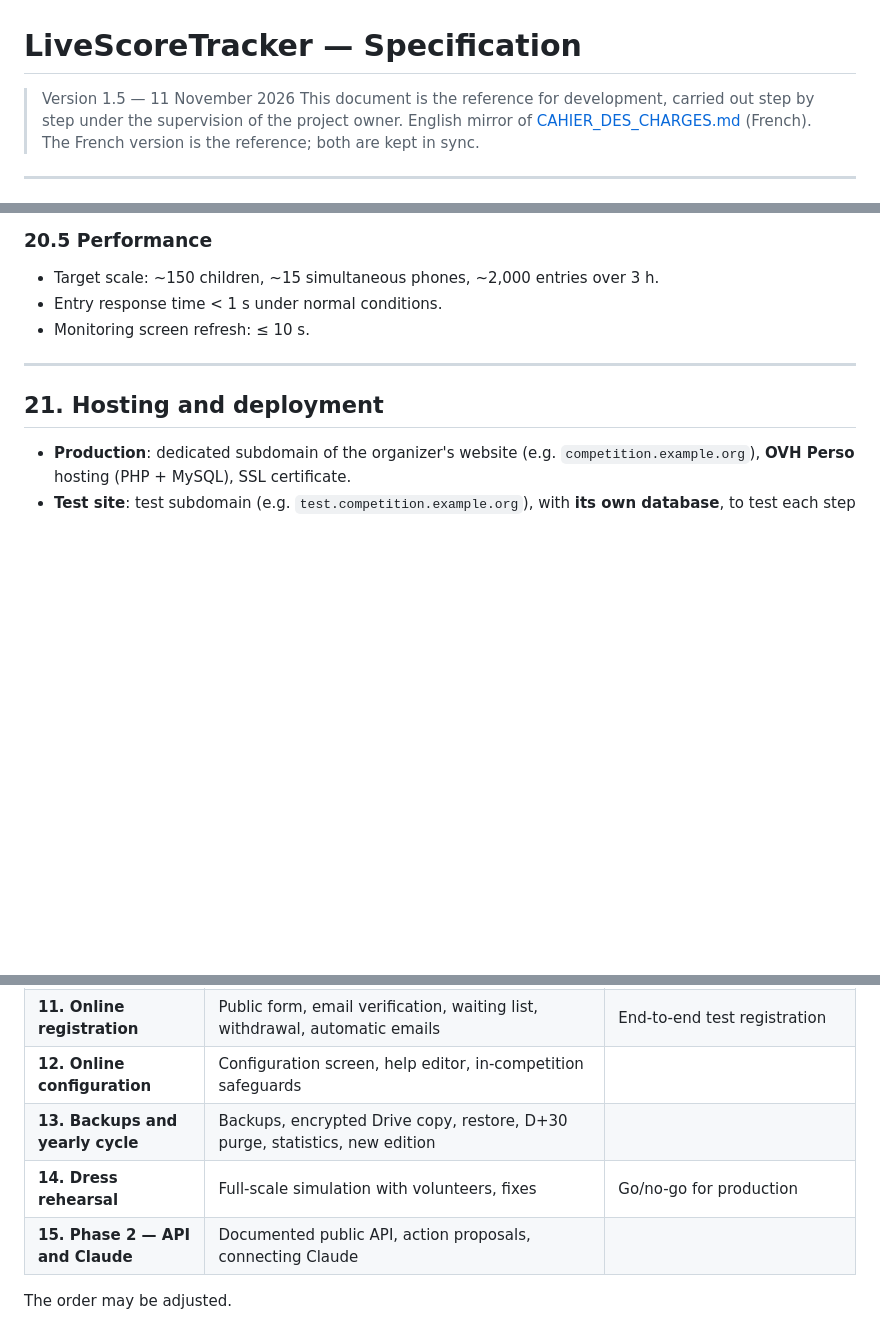
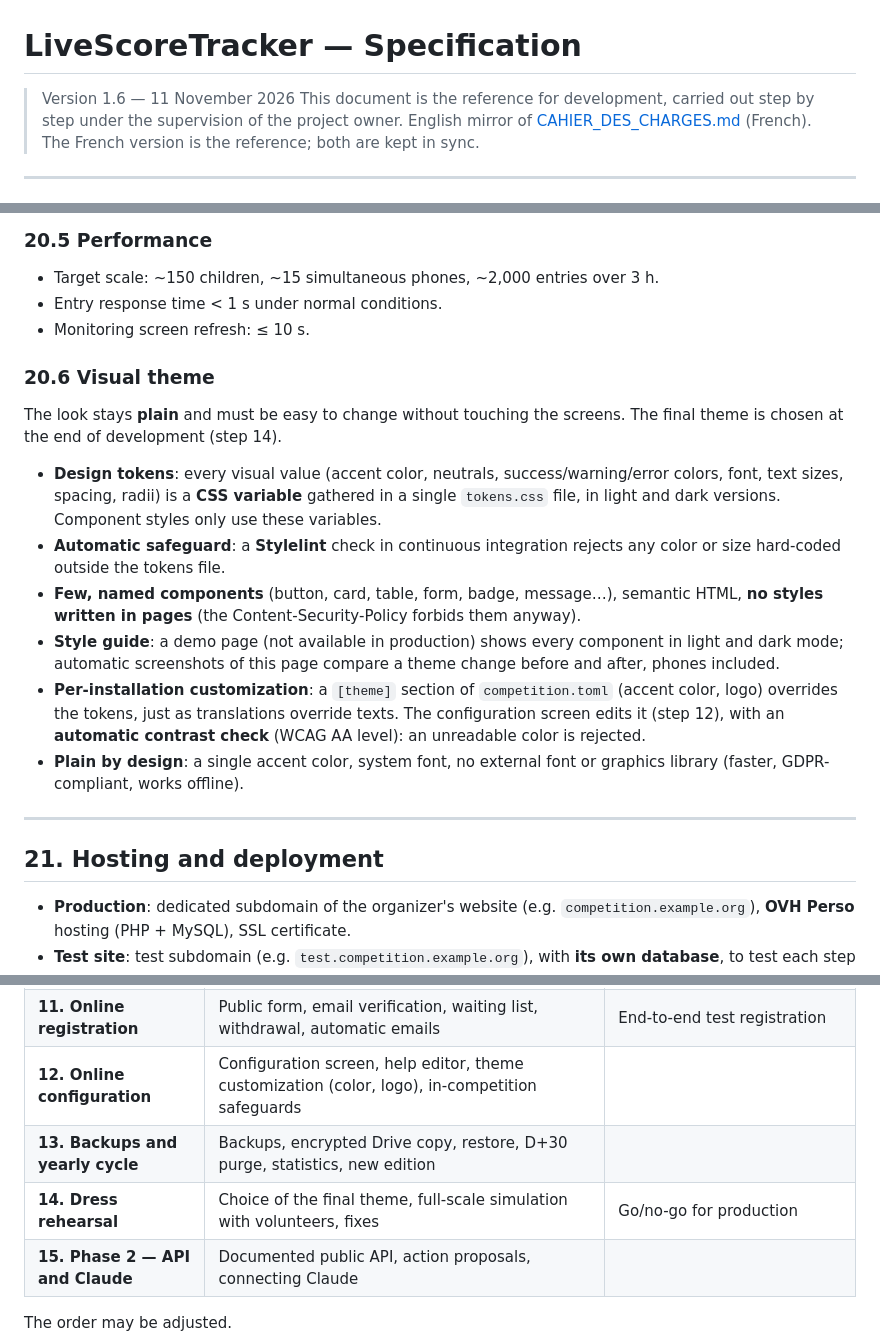
Before and after one commit to Skitourer/LiveScoreTracker, a Markdown page: SPECIFICATION.md, 3 parts joined by grey strips. Drawn GitHub-style; blank space fills up the shorter version.

```diff
--- a/SPECIFICATION.md
+++ b/SPECIFICATION.md
@@ -1,6 +1,6 @@
 # LiveScoreTracker — Specification
 
-> Version 1.5 — 11 November 2026
+> Version 1.6 — 11 November 2026
 > This document is the reference for development, carried out step by step under the supervision of the project owner.
 > English mirror of [CAHIER_DES_CHARGES.md](CAHIER_DES_CHARGES.md) (French). The French version is the reference; both are kept in sync.
 
@@ -782,6 +782,17 @@ The **business core** (scoring, fouls, modifiers, tie-breaking, sync) is isolate
 - Target scale: ~150 children, ~15 simultaneous phones, ~2,000 entries over 3 h.
 - Entry response time < 1 s under normal conditions.
 - Monitoring screen refresh: ≤ 10 s.
+
+### 20.6 Visual theme
+
+The look stays **plain** and must be easy to change without touching the screens. The final theme is chosen at the end of development (step 14).
+
+- **Design tokens**: every visual value (accent color, neutrals, success/warning/error colors, font, text sizes, spacing, radii) is a **CSS variable** gathered in a single `tokens.css` file, in light and dark versions. Component styles only use these variables.
+- **Automatic safeguard**: a **Stylelint** check in continuous integration rejects any color or size hard-coded outside the tokens file.
+- **Few, named components** (button, card, table, form, badge, message…), semantic HTML, **no styles written in pages** (the Content-Security-Policy forbids them anyway).
+- **Style guide**: a demo page (not available in production) shows every component in light and dark mode; automatic screenshots of this page compare a theme change before and after, phones included.
+- **Per-installation customization**: a `[theme]` section of `competition.toml` (accent color, logo) overrides the tokens, just as translations override texts. The configuration screen edits it (step 12), with an **automatic contrast check** (WCAG AA level): an unreadable color is rejected.
+- **Plain by design**: a single accent color, system font, no external font or graphics library (faster, GDPR-compliant, works offline).
 
 ---
 
@@ -841,9 +852,9 @@ Each step is delivered on a branch with a pull request, deployed to the test sit
 | **9. Participant and displays** | Participant page, progress screen, ceremony screen | |
 | **10. Documents and fallbacks** | PDFs (podiums, backup sheets…), backup template and import, exports | |
 | **11. Online registration** | Public form, email verification, waiting list, withdrawal, automatic emails | End-to-end test registration |
-| **12. Online configuration** | Configuration screen, help editor, in-competition safeguards | |
+| **12. Online configuration** | Configuration screen, help editor, theme customization (color, logo), in-competition safeguards | |
 | **13. Backups and yearly cycle** | Backups, encrypted Drive copy, restore, D+30 purge, statistics, new edition | |
-| **14. Dress rehearsal** | Full-scale simulation with volunteers, fixes | Go/no-go for production |
+| **14. Dress rehearsal** | Choice of the final theme, full-scale simulation with volunteers, fixes | Go/no-go for production |
 | **15. Phase 2 — API and Claude** | Documented public API, action proposals, connecting Claude | |
 
 The order may be adjusted.
```
Also changed, not shown: other parts of SPECIFICATION.md (+3 -3 lines), CAHIER_DES_CHARGES.md (+17 -6 lines).
